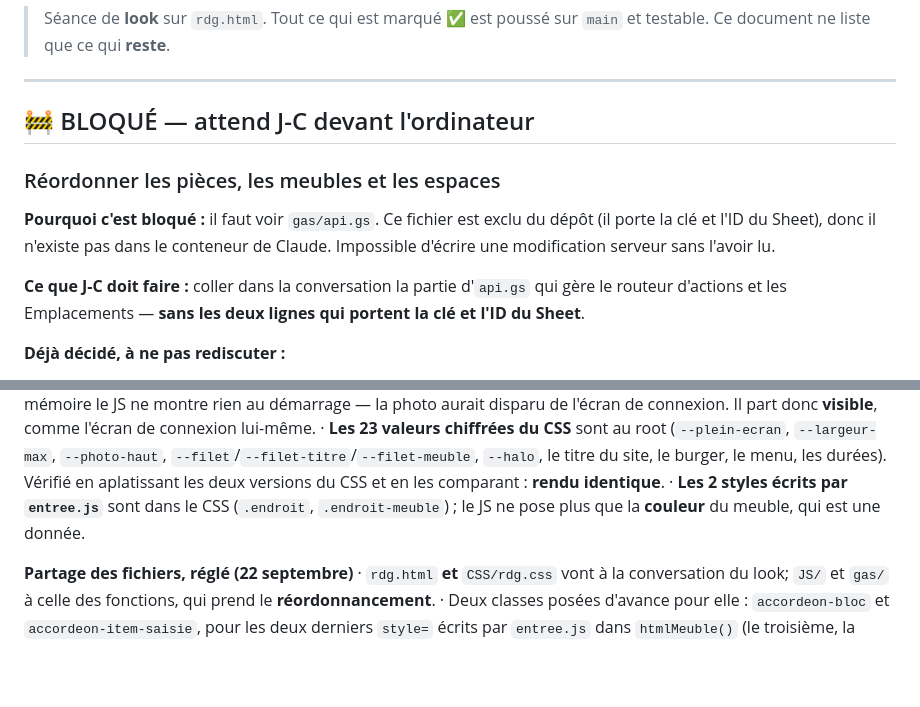
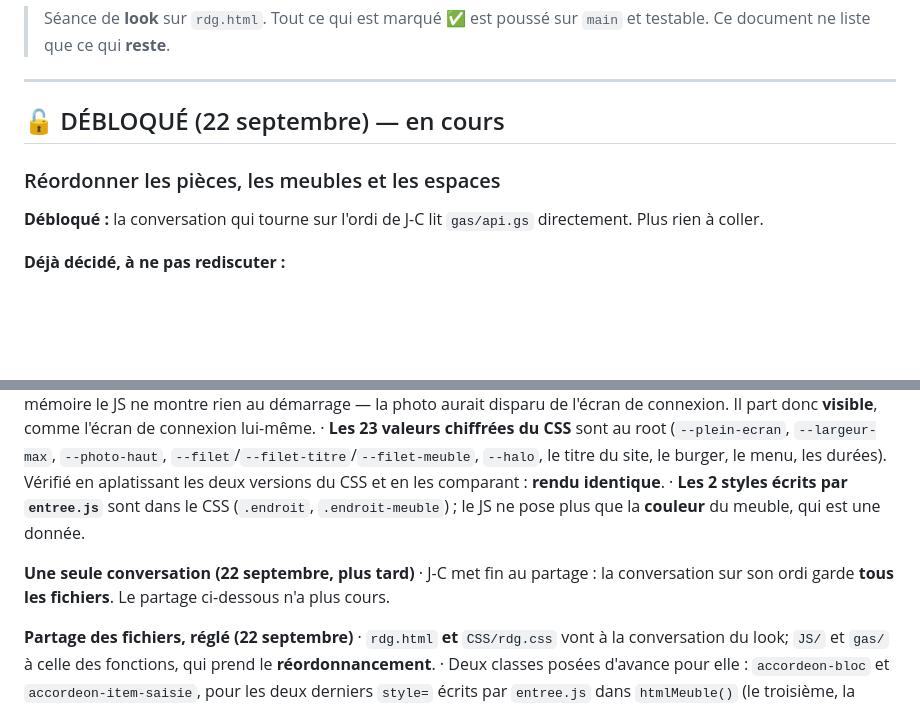
Before and after one commit to ngjcpvino/Reservedesgourmands, a Markdown page: docs/RdG-reste-a-faire-2026-09-22.md, 2 parts joined by grey strips. Rendered like a GitHub page; blank space fills up the shorter version.

```diff
--- a/docs/RdG-reste-a-faire-2026-09-22.md
+++ b/docs/RdG-reste-a-faire-2026-09-22.md
@@ -5,13 +5,11 @@
 
 ---
 
-## 🚧 BLOQUÉ — attend J-C devant l'ordinateur
+## 🔓 DÉBLOQUÉ (22 septembre) — en cours
 
 ### Réordonner les pièces, les meubles et les espaces
 
-**Pourquoi c'est bloqué :** il faut voir `gas/api.gs`. Ce fichier est exclu du dépôt (il porte la clé et l'ID du Sheet), donc il n'existe pas dans le conteneur de Claude. Impossible d'écrire une modification serveur sans l'avoir lu.
-
-**Ce que J-C doit faire :** coller dans la conversation la partie d'`api.gs` qui gère le routeur d'actions et les Emplacements — **sans les deux lignes qui portent la clé et l'ID du Sheet**.
+**Débloqué :** la conversation qui tourne sur l'ordi de J-C lit `gas/api.gs` directement. Plus rien à coller.
 
 **Déjà décidé, à ne pas rediscuter :**
 - **Des flèches ↑↓**, pas de glisser-déposer (capricieux sur iPad, beaucoup plus de code).
@@ -70,4 +68,6 @@ Spinner « trois bouteilles de lait » · les 7 icônes dessinées dans le CSS
 
 **Ménage du HTML, étape 2 + les deux restes (22 septembre)** · **l'en-tête photo : 4 copies → 1.** Les 9 feuilles vivent désormais dans **un seul `.conteneur`**, l'en-tête est écrit une fois au-dessus, et le JS le montre écran par écran — **même patron que le burger**, pas de mécanique neuve. Photo sur 4 écrans (connexion, accueil, les 2 choix), pas sur les 5 autres. ⚠️ **Défaut attrapé avant de pousser** : l'en-tête était `hidden` par défaut, or sans mot de passe en mémoire le JS ne montre rien au démarrage — la photo aurait disparu de l'écran de connexion. Il part donc **visible**, comme l'écran de connexion lui-même. · **Les 23 valeurs chiffrées du CSS** sont au root (`--plein-ecran`, `--largeur-max`, `--photo-haut`, `--filet`/`--filet-titre`/`--filet-meuble`, `--halo`, le titre du site, le burger, le menu, les durées). Vérifié en aplatissant les deux versions du CSS et en les comparant : **rendu identique**. · **Les 2 styles écrits par `entree.js`** sont dans le CSS (`.endroit`, `.endroit-meuble`) ; le JS ne pose plus que la **couleur** du meuble, qui est une donnée.
 
+**Une seule conversation (22 septembre, plus tard)** · J-C met fin au partage : la conversation sur son ordi garde **tous les fichiers**. Le partage ci-dessous n'a plus cours.
+
 **Partage des fichiers, réglé (22 septembre)** · `rdg.html` **et** `CSS/rdg.css` vont à la conversation du look; `JS/` et `gas/` à celle des fonctions, qui prend le **réordonnancement**. · Deux classes posées d'avance pour elle : `accordeon-bloc` et `accordeon-item-saisie`, pour les deux derniers `style=` écrits par `entree.js` dans `htmlMeuble()` (le troisième, la couleur du meuble, est une donnée). · ⚠️ **Erreur relevée par l'autre conversation** : « le JS n'écrit plus aucun `style=` » était faux — la recherche portait sur `.style.` et ratait les `style=` écrits dans le HTML fabriqué par le JS.
```
Also changed, not shown: CLAUDE.md (+2 -2 lines).
